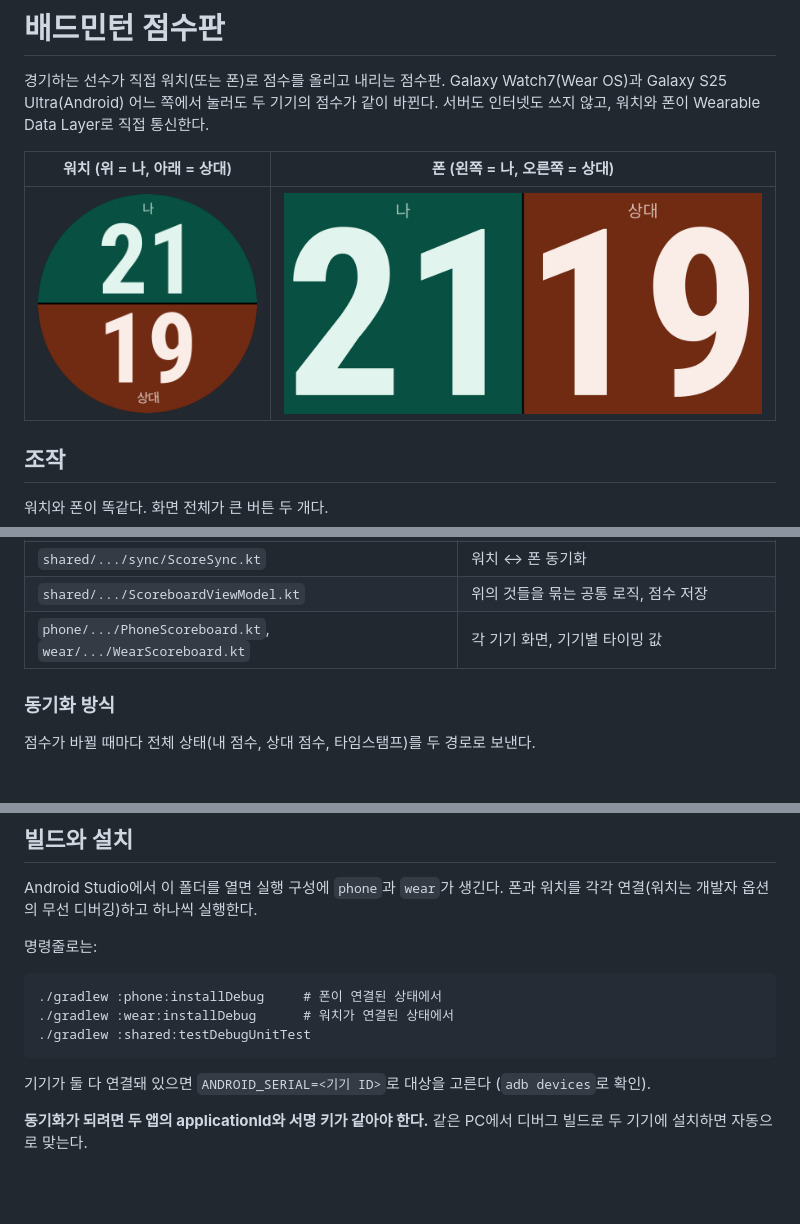
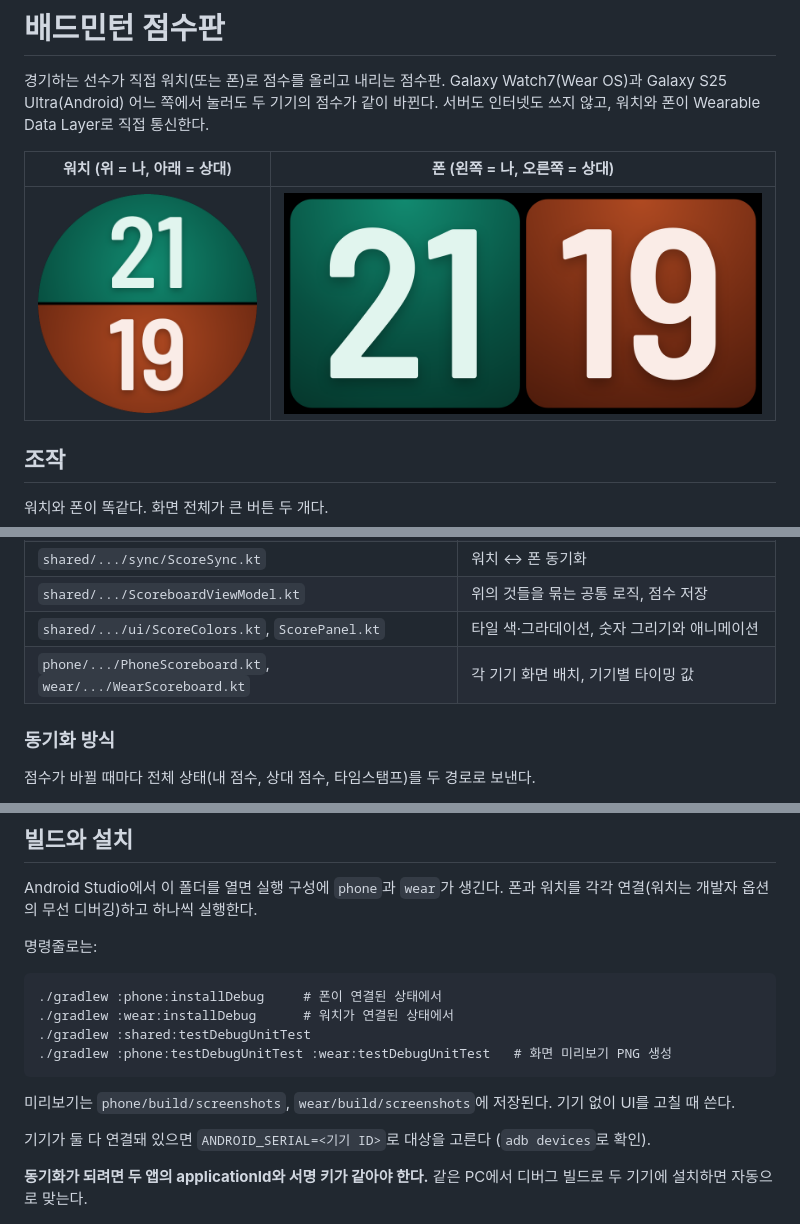
Before and after one commit to DDeminii/taemin, a Markdown page: README.md, 3 parts joined by grey strips. Drawn GitHub-style; pictures changed too: docs/phone.png, docs/watch.png; blank space fills up the shorter version.

````diff
--- a/README.md
+++ b/README.md
@@ -41,7 +41,8 @@ wear/     워치 앱 (원형 화면, Compose for Wear OS)
 | `shared/.../haptics/Haptics.kt` | 진동 패턴 (길이 조정은 이 파일 상수) |
 | `shared/.../sync/ScoreSync.kt` | 워치 ↔ 폰 동기화 |
 | `shared/.../ScoreboardViewModel.kt` | 위의 것들을 묶는 공통 로직, 점수 저장 |
-| `phone/.../PhoneScoreboard.kt`, `wear/.../WearScoreboard.kt` | 각 기기 화면, 기기별 타이밍 값 |
+| `shared/.../ui/ScoreColors.kt`, `ScorePanel.kt` | 타일 색·그라데이션, 숫자 그리기와 애니메이션 |
+| `phone/.../PhoneScoreboard.kt`, `wear/.../WearScoreboard.kt` | 각 기기 화면 배치, 기기별 타이밍 값 |
 
 ### 동기화 방식
 
@@ -65,7 +66,10 @@ Android Studio에서 이 폴더를 열면 실행 구성에 `phone`과 `wear`가
 ./gradlew :phone:installDebug     # 폰이 연결된 상태에서
 ./gradlew :wear:installDebug      # 워치가 연결된 상태에서
 ./gradlew :shared:testDebugUnitTest
+./gradlew :phone:testDebugUnitTest :wear:testDebugUnitTest   # 화면 미리보기 PNG 생성
 ```
+
+미리보기는 `phone/build/screenshots`, `wear/build/screenshots`에 저장된다. 기기 없이 UI를 고칠 때 쓴다.
 
 기기가 둘 다 연결돼 있으면 `ANDROID_SERIAL=<기기 ID>`로 대상을 고른다 (`adb devices`로 확인).
 
````
Also changed, not shown: other parts of README.md (+4 -0 lines), 12 other files.
